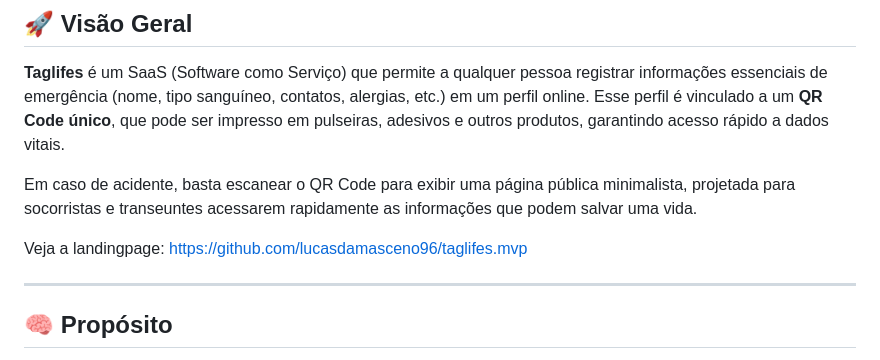
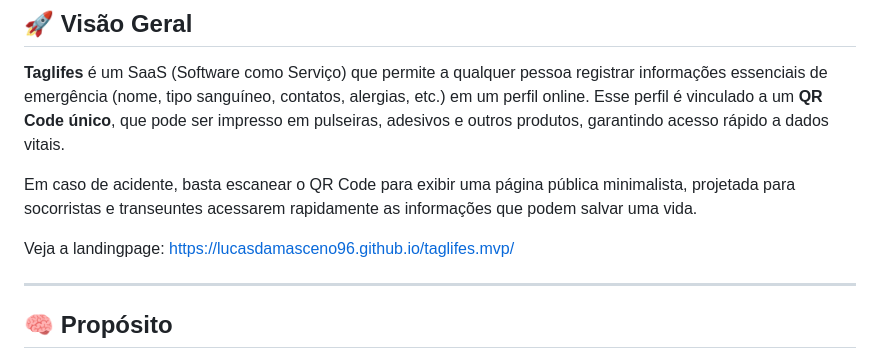
Before and after one commit to lucasdamasceno96/taglifes.mvp, a Markdown page: README.md, the part around the change. Rendered like a GitHub page.

Commit message:
feat: link on Readme.md

```diff
--- a/README.md
+++ b/README.md
@@ -12,7 +12,7 @@
 
 Em caso de acidente, basta escanear o QR Code para exibir uma página pública minimalista, projetada para socorristas e transeuntes acessarem rapidamente as informações que podem salvar uma vida.
 
-Veja a landingpage: https://github.com/lucasdamasceno96/taglifes.mvp
+Veja a landingpage: https://lucasdamasceno96.github.io/taglifes.mvp/
 
 ---
 
```
